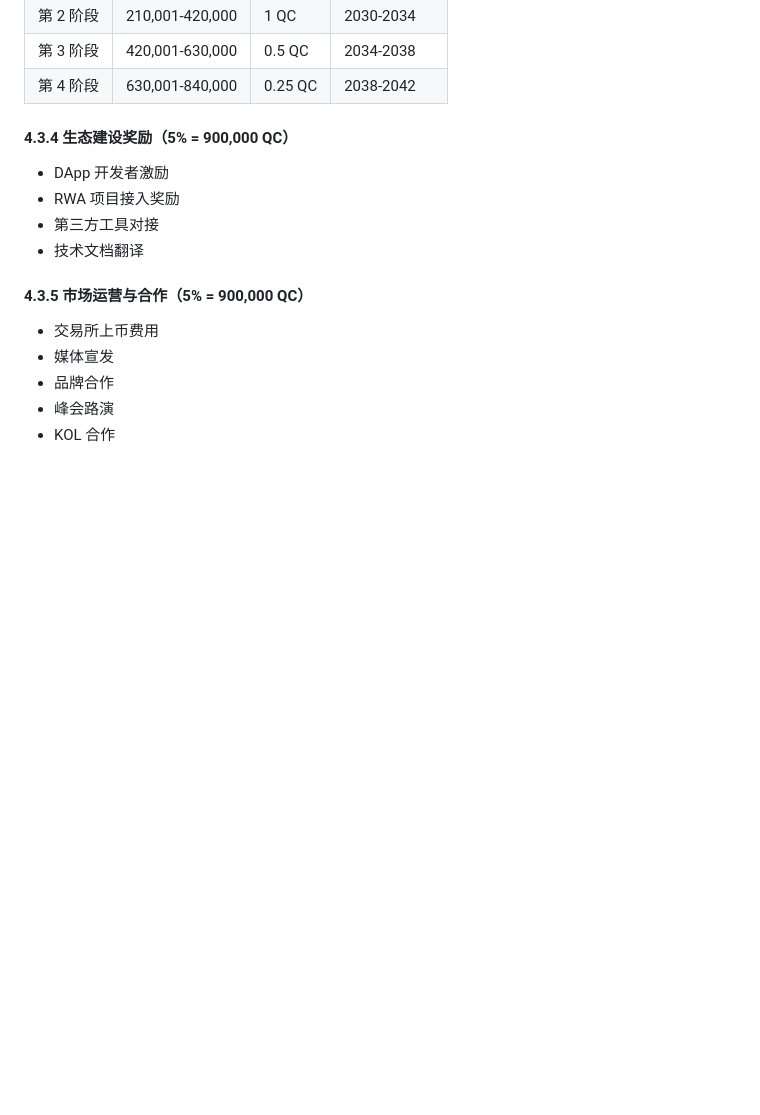
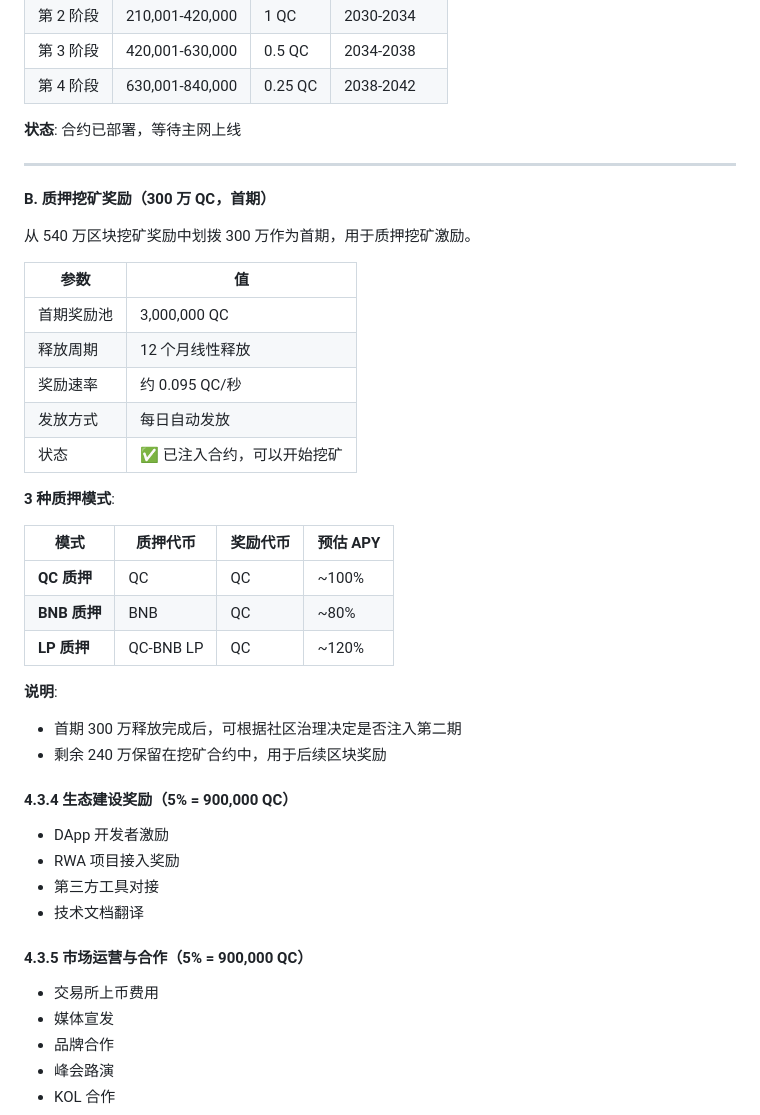
Before and after one commit to du118/QCCHAIN, a Markdown page: WHITEPAPER.md, the part around one of its changes. Rendered like a GitHub page; blank space fills up the shorter version.

```diff
--- a/WHITEPAPER.md
+++ b/WHITEPAPER.md
@@ -180,6 +205,34 @@
 | 第 2 阶段 | 210,001-420,000 | 1 QC | 2030-2034 |
 | 第 3 阶段 | 420,001-630,000 | 0.5 QC | 2034-2038 |
 | 第 4 阶段 | 630,001-840,000 | 0.25 QC | 2038-2042 |
+
+**状态**: 合约已部署，等待主网上线
+
+---
+
+**B. 质押挖矿奖励（300 万 QC，首期）**
+
+从 540 万区块挖矿奖励中划拨 300 万作为首期，用于质押挖矿激励。
+
+| 参数 | 值 |
+|------|-----|
+| 首期奖励池 | 3,000,000 QC |
+| 释放周期 | 12 个月线性释放 |
+| 奖励速率 | 约 0.095 QC/秒 |
+| 发放方式 | 每日自动发放 |
+| 状态 | ✅ 已注入合约，可以开始挖矿 |
+
+**3 种质押模式**:
+
+| 模式 | 质押代币 | 奖励代币 | 预估 APY |
+|------|----------|----------|----------|
+| **QC 质押** | QC | QC | ~100% |
+| **BNB 质押** | BNB | QC | ~80% |
+| **LP 质押** | QC-BNB LP | QC | ~120% |
+
+**说明**:
+- 首期 300 万释放完成后，可根据社区治理决定是否注入第二期
+- 剩余 240 万保留在挖矿合约中，用于后续区块奖励
 
 #### 4.3.4 生态建设奖励（5% = 900,000 QC）
 
```
Also changed, not shown: other parts of WHITEPAPER.md (+69 -17 lines).
